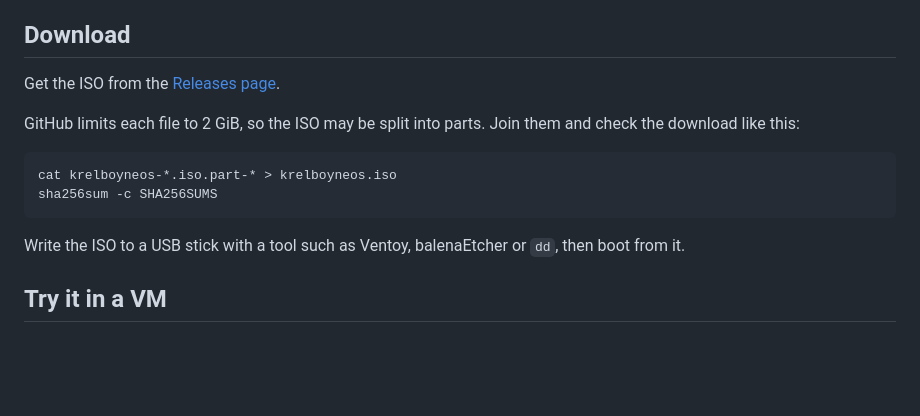
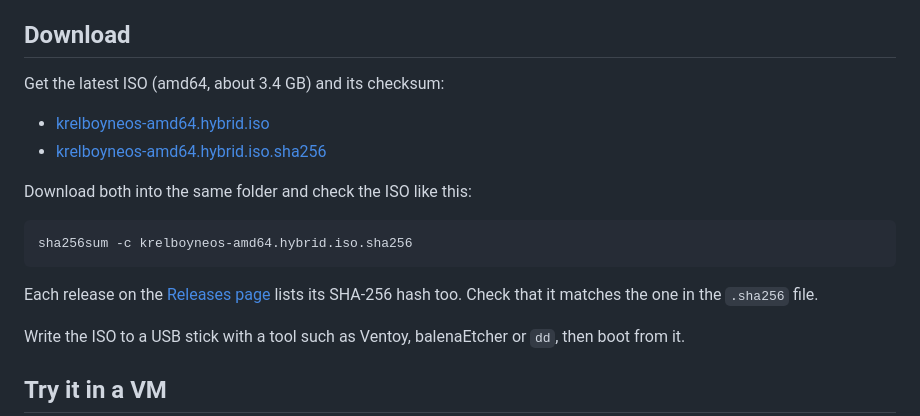
Before and after one commit to grumpy-gaming/KrelboyneOS, a Markdown page: README.md, the part around the change. Drawn GitHub-style; blank space fills up the shorter version.

Commit message:
README: download the ISO from Cloudflare R2, checksums on Releases
Co-Authored-By: Claude Opus 5.5 <noreply@anthropic.com>

```diff
--- a/README.md
+++ b/README.md
@@ -54,12 +54,16 @@ The security tools are for learning and for testing systems you own or have writ
 
 ## Download
 
-Get the ISO from the [Releases page](https://github.com/grumpy-gaming/KrelboyneOS/releases).
+Get the latest ISO (amd64, about 3.4 GB) and its checksum:
 
-GitHub limits each file to 2 GiB, so the ISO may be split into parts. Join them and check the download like this:
+- [krelboyneos-amd64.hybrid.iso](https://pub-ad4da6f379c24154b7015df9c36434ab.r2.dev/krelboyneos-amd64.hybrid.iso)
+- [krelboyneos-amd64.hybrid.iso.sha256](https://pub-ad4da6f379c24154b7015df9c36434ab.r2.dev/krelboyneos-amd64.hybrid.iso.sha256)
 
-    cat krelboyneos-*.iso.part-* > krelboyneos.iso
-    sha256sum -c SHA256SUMS
+Download both into the same folder and check the ISO like this:
+
+    sha256sum -c krelboyneos-amd64.hybrid.iso.sha256
+
+Each release on the [Releases page](https://github.com/grumpy-gaming/KrelboyneOS/releases) lists its SHA-256 hash too. Check that it matches the one in the `.sha256` file.
 
 Write the ISO to a USB stick with a tool such as Ventoy, balenaEtcher or `dd`, then boot from it.
 
```
